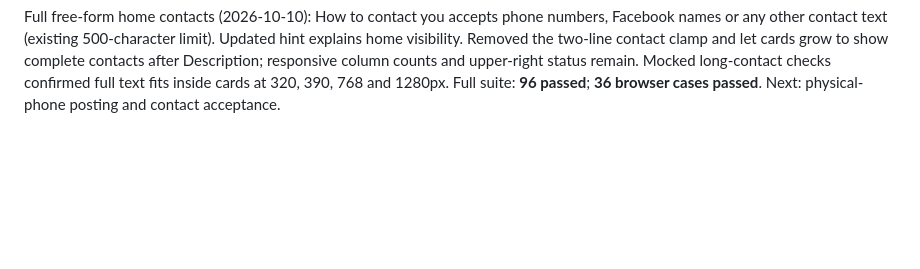
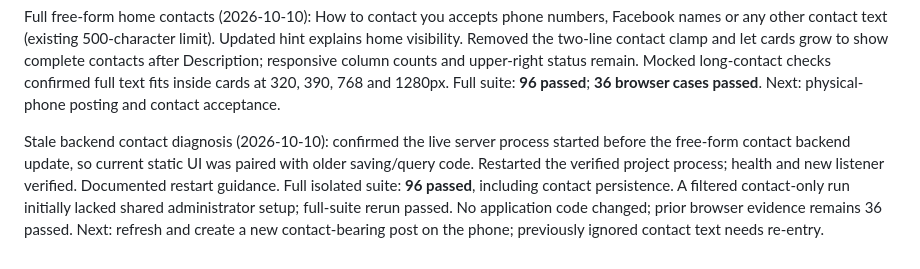
Before and after one commit to pointONEsixhsevuhn/RETURNO, a Markdown page: docs/PROJECT-ROADMAP.md, the part around the change. Rendered like a GitHub page; blank space fills up the shorter version.

```diff
--- a/docs/PROJECT-ROADMAP.md
+++ b/docs/PROJECT-ROADMAP.md
@@ -213,3 +213,5 @@ Visible post contacts and specific date labels (2026-10-10): provided contact de
 Contact after description (2026-10-10): moved the always-visible Contact row below description metadata in post cards and retained the same order in full details. Legacy saved email/phone fields are supported; missing contact shows Not provided without exposing account email. Mocked browser checks verified ordering, visible card bounds and missing-contact feedback at 320, 390, 768 and 1280px. Full suite: **96 passed**; **36 browser cases passed**. Next: physical-phone contact acceptance and adding contact details to older posts where needed.
 
 Full free-form home contacts (2026-10-10): How to contact you accepts phone numbers, Facebook names or any other contact text (existing 500-character limit). Updated hint explains home visibility. Removed the two-line contact clamp and let cards grow to show complete contacts after Description; responsive column counts and upper-right status remain. Mocked long-contact checks confirmed full text fits inside cards at 320, 390, 768 and 1280px. Full suite: **96 passed**; **36 browser cases passed**. Next: physical-phone posting and contact acceptance.
+
+Stale backend contact diagnosis (2026-10-10): confirmed the live server process started before the free-form contact backend update, so current static UI was paired with older saving/query code. Restarted the verified project process; health and new listener verified. Documented restart guidance. Full isolated suite: **96 passed**, including contact persistence. A filtered contact-only run initially lacked shared administrator setup; full-suite rerun passed. No application code changed; prior browser evidence remains 36 passed. Next: refresh and create a new contact-bearing post on the phone; previously ignored contact text needs re-entry.
```
Also changed, not shown: README.md (+2 -0 lines).
